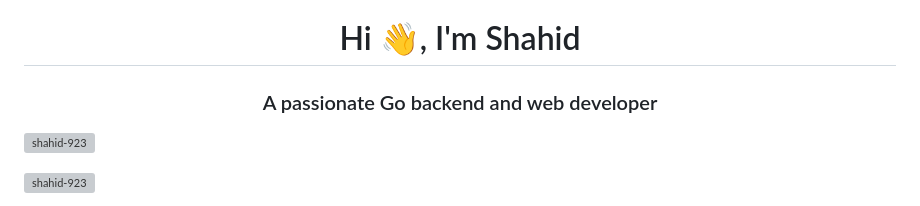
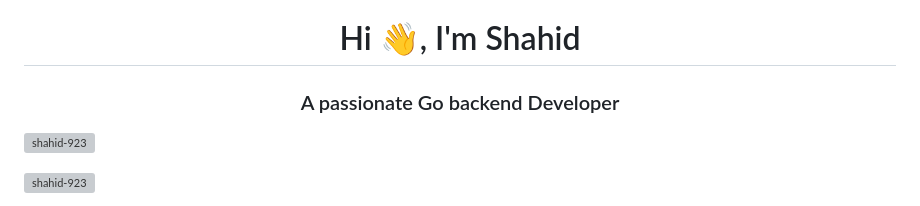
Before and after one commit to shahid-923/Web_Server, a Markdown page: README.md, the part around the change. GitHub-like rendering; grey boxes are pictures that could not be loaded.

Commit message:
Fix header description in README.md

```diff
--- a/README.md
+++ b/README.md
@@ -1,5 +1,5 @@
 <h1 align="center">Hi 👋, I'm Shahid</h1>
-<h3 align="center">A passionate Go backend and web developer</h3>
+<h3 align="center">A passionate Go backend Developer</h3>
 
 <p align="left"> <img src="https://komarev.com/ghpvc/?username=shahid-923&label=Profile%20views&color=0e75b6&style=flat" alt="shahid-923" /> </p>
 
```
